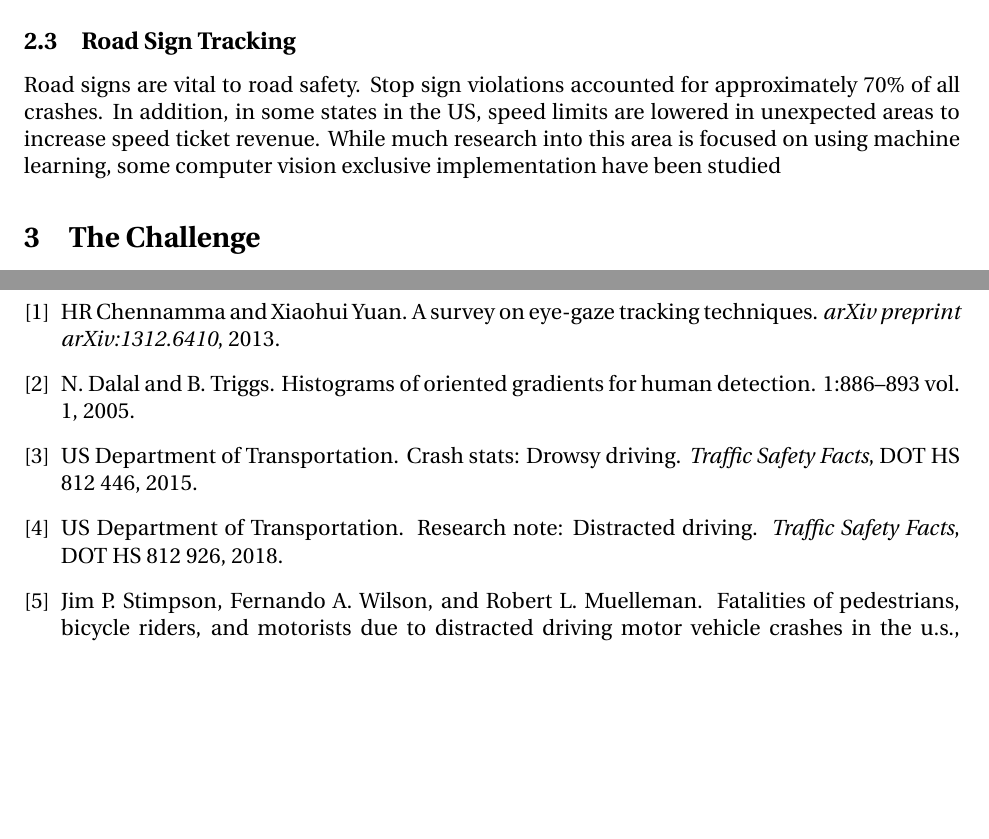
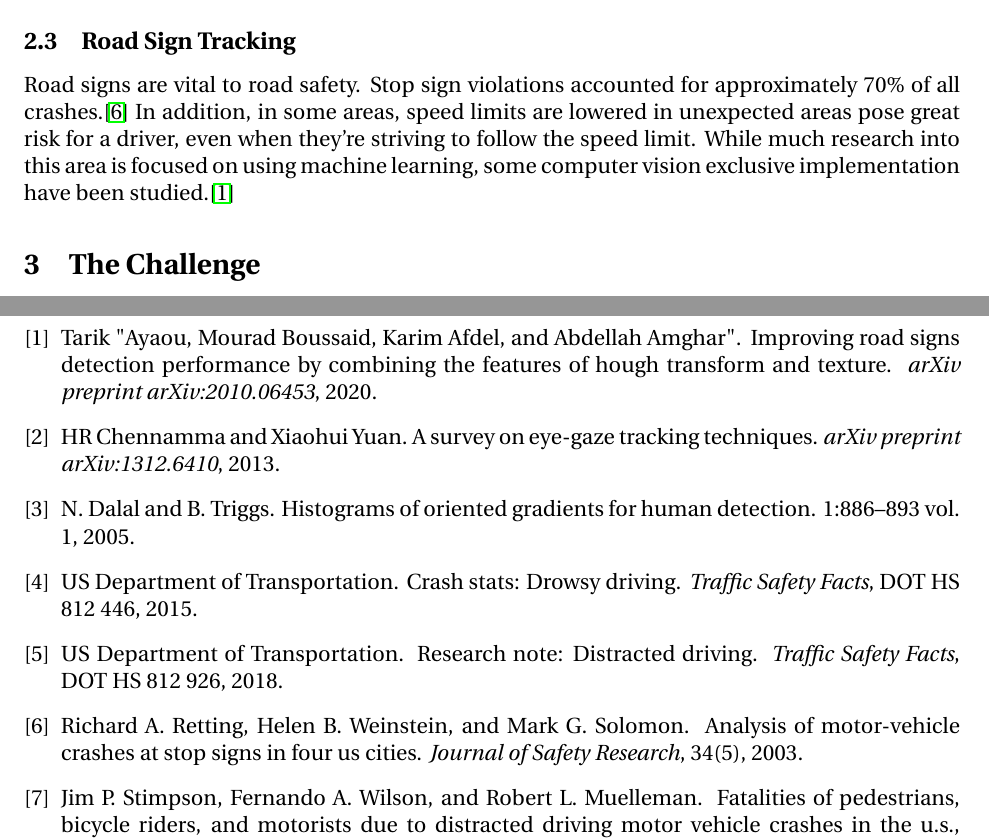
Before and after one commit to ChristianBelair/COMP4102-Project, a LaTeX document (docs/01-Proposal/COMP4102-Proposal.tex, which reads docs/01-Proposal/Background.tex, docs/References.bib): two parts of pages 2 and 5 of 5, joined at a grey line, cut so that both start at the same text, the shorter picture padded with empty space. Compiled offline with pdfLaTeX.

Commit message:
Added citations

```diff
--- a/docs/01-Proposal/Background.tex
+++ b/docs/01-Proposal/Background.tex
@@ -14,6 +14,6 @@ The implementation details in terms of human detection are found in this paper\c
 % https://pubmed.ncbi.nlm.nih.gov/14733981/
 % https://www.motorists.org/blog/nma-speed-trap-spotlight-virginia/
 Road signs are vital to road safety.
-Stop sign violations accounted for approximately 70\% of all crashes. %\cite{Pubmed}
-In addition, in some states in the US, speed limits are lowered in unexpected areas to increase speed ticket revenue. %\cite{SpeedTrap}
-While much research into this area is focused on using machine learning, some computer vision exclusive implementation have been studied %\cite{Ayaou2020}
+Stop sign violations accounted for approximately 70\% of all crashes.\cite{Pubmed}
+In addition, in some areas, speed limits are lowered in unexpected areas pose great risk for a driver, even when they're striving to follow the speed limit.
+While much research into this area is focused on using machine learning, some computer vision exclusive implementation have been studied.\cite{Ayaou2020}
--- a/docs/References.bib
+++ b/docs/References.bib
@@ -61,9 +61,17 @@ doi={10.1109/CVPR.2005.177}}
 %% End pedestrian tracking stuff
 %% Road Sign Tracking
 @article{Ayaou2020,
-  author          = {Tarik Ayaou, Mourad Boussaid, Karim Afdel, Abdellah Amghar},
+  author          = {"Ayaou, Tarik and Mourad Boussaid and Karim Afdel and Abdellah Amghar"},
   title           = {Improving Road Signs Detection performance by Combining the Features of Hough Transform and Texture},
   journal         = {arXiv preprint arXiv:2010.06453},
   year            = {2020}
 }
+@article{Pubmed,
+  author          = {Richard A. Retting and Helen B. Weinstein and Mark G. Solomon},
+  title           = {Analysis of motor-vehicle crashes at stop signs in four US cities},
+  journal         = {Journal of Safety Research},
+  volume          = {34},
+  number          = {5},
+  year            = {2003}
+}
 %% End Road Sign Tracking
```
Also changed, not shown: docs/01-Proposal/COMP4102-Proposal.pdf.
